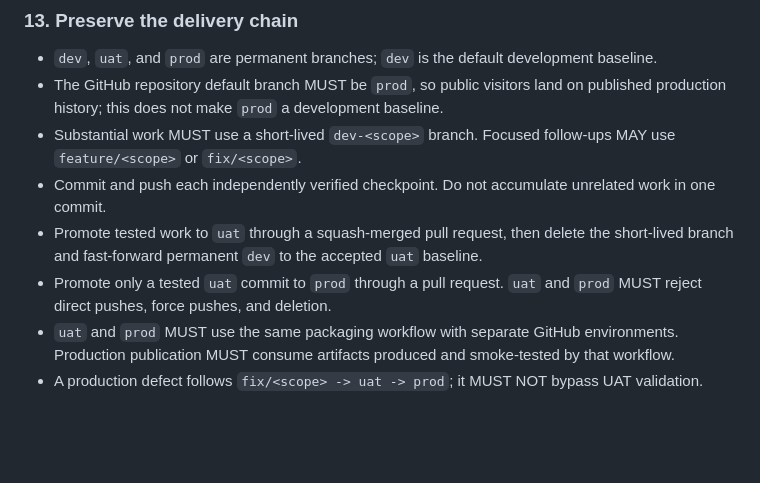
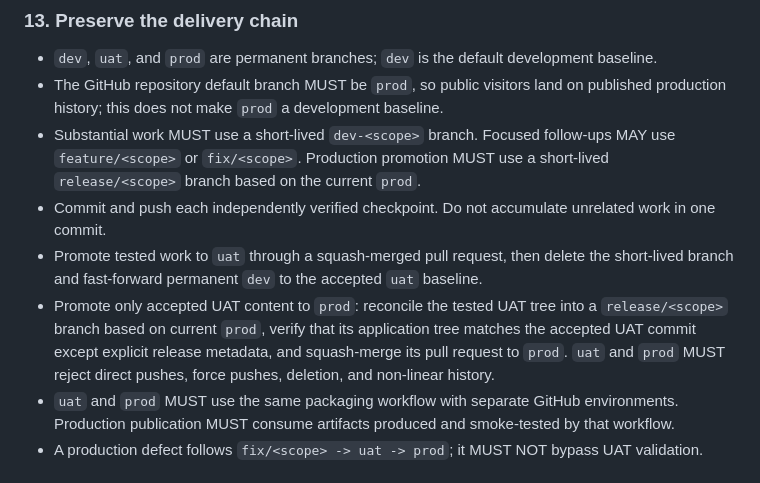
Before and after one commit to SampsonFox/assetloop, a Markdown page: AGENTS.md, the part around the change. Rendered like a GitHub page; blank space fills up the shorter version.

```diff
--- a/AGENTS.md
+++ b/AGENTS.md
@@ -110,10 +110,10 @@ AGENTS.md > docs/ARCHITECTURE.md > docs/PROJECT_PLAN.md > CODEMAP.md > code comm
 
 - `dev`, `uat`, and `prod` are permanent branches; `dev` is the default development baseline.
 - The GitHub repository default branch MUST be `prod`, so public visitors land on published production history; this does not make `prod` a development baseline.
-- Substantial work MUST use a short-lived `dev-<scope>` branch. Focused follow-ups MAY use `feature/<scope>` or `fix/<scope>`.
+- Substantial work MUST use a short-lived `dev-<scope>` branch. Focused follow-ups MAY use `feature/<scope>` or `fix/<scope>`. Production promotion MUST use a short-lived `release/<scope>` branch based on the current `prod`.
 - Commit and push each independently verified checkpoint. Do not accumulate unrelated work in one commit.
 - Promote tested work to `uat` through a squash-merged pull request, then delete the short-lived branch and fast-forward permanent `dev` to the accepted `uat` baseline.
-- Promote only a tested `uat` commit to `prod` through a pull request. `uat` and `prod` MUST reject direct pushes, force pushes, and deletion.
+- Promote only accepted UAT content to `prod`: reconcile the tested UAT tree into a `release/<scope>` branch based on current `prod`, verify that its application tree matches the accepted UAT commit except explicit release metadata, and squash-merge its pull request to `prod`. `uat` and `prod` MUST reject direct pushes, force pushes, deletion, and non-linear history.
 - `uat` and `prod` MUST use the same packaging workflow with separate GitHub environments. Production publication MUST consume artifacts produced and smoke-tested by that workflow.
 - A production defect follows `fix/<scope> -> uat -> prod`; it MUST NOT bypass UAT validation.
 
```
Also changed, not shown: docs/DEVELOPMENT_WORKFLOW.md (+7 -2 lines).
